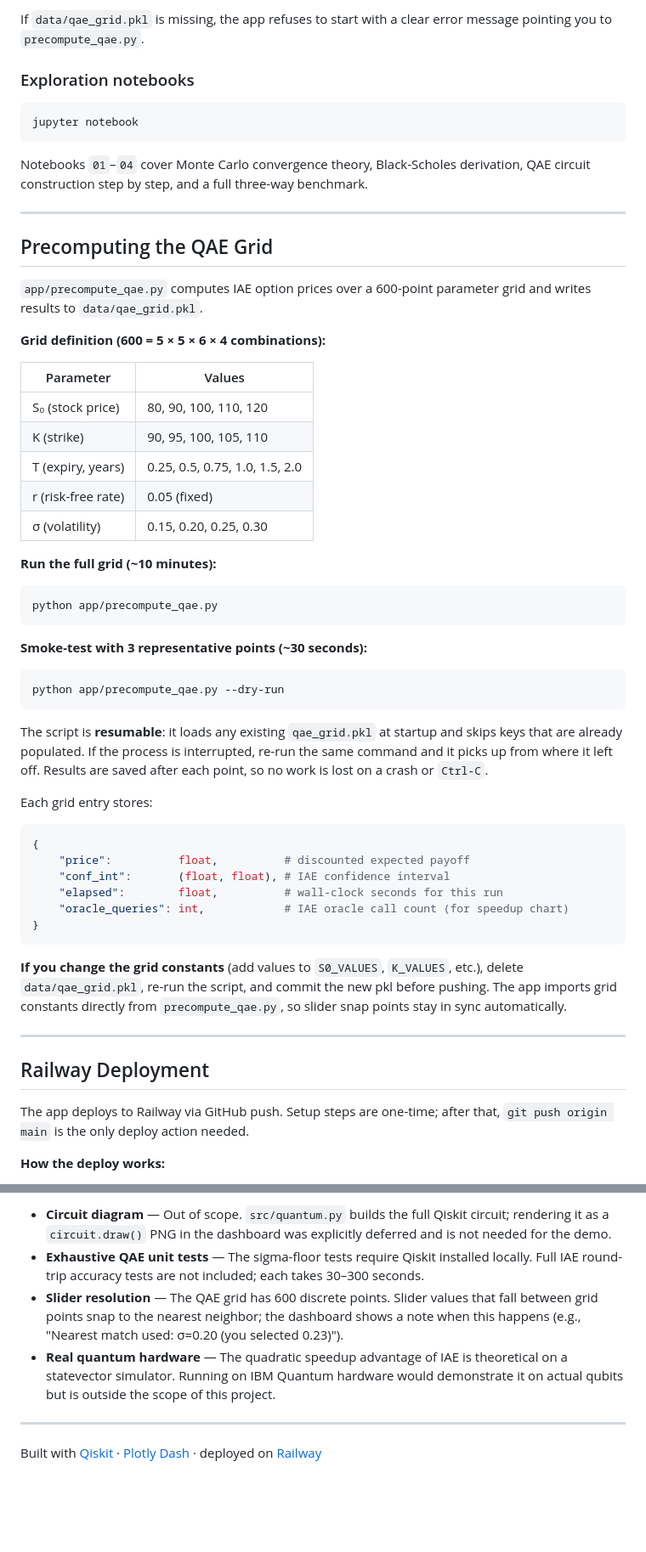
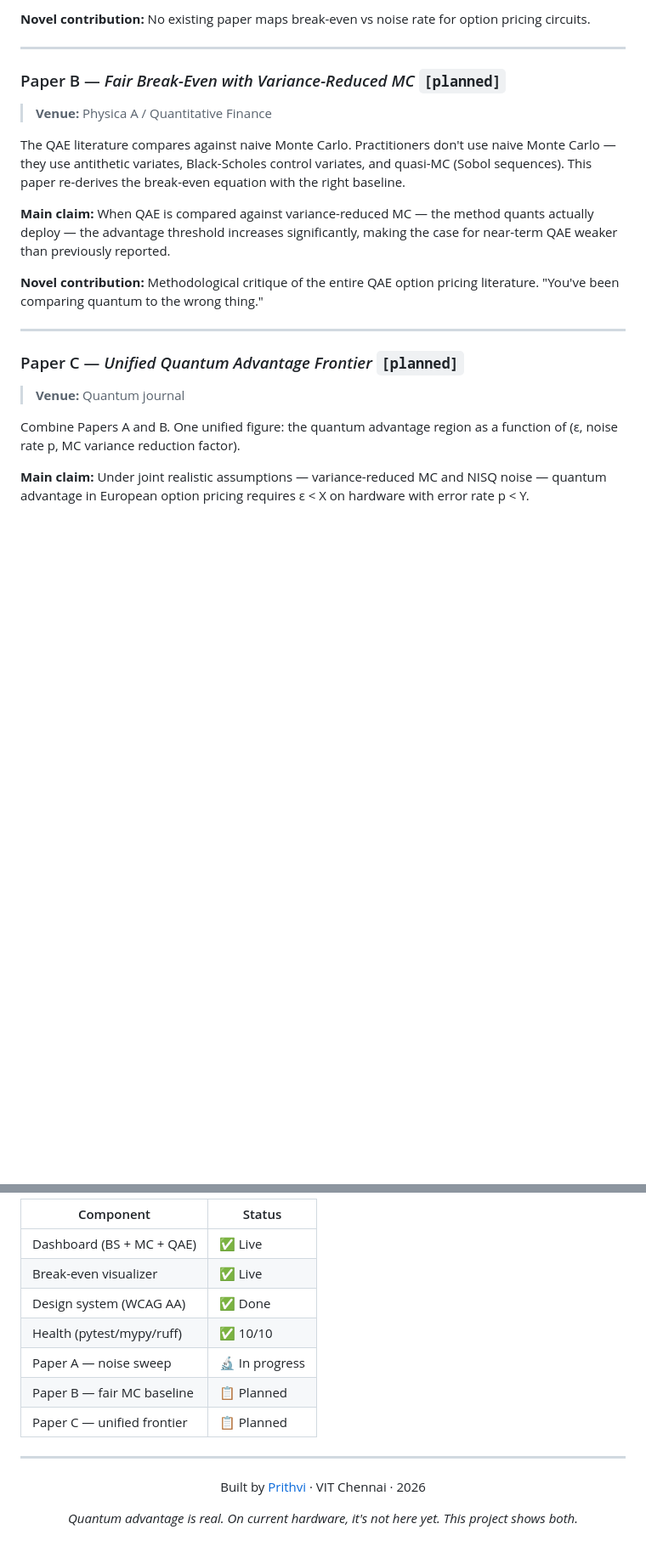
Before and after one commit to Prithvi8706/quantum_option_pricing, a Markdown page: README.md, 2 parts joined by grey strips. Shown at 85% size. Drawn GitHub-style; blank space fills up the shorter version.

````diff
--- a/README.md
+++ b/README.md
@@ -70,62 +60,23 @@ python app/app.py
 
-If `data/qae_grid.pkl` is missing, the app refuses to start with a clear error message pointing you to `precompute_qae.py`.
-
-### Exploration notebooks
-
-```bash
-jupyter notebook
-```
-
-Notebooks `01`–`04` cover Monte Carlo convergence theory, Black-Scholes derivation, QAE circuit construction step by step, and a full three-way benchmark.
+**Novel contribution:** No existing paper maps break-even vs noise rate for option pricing circuits.
 
 ---
 
-## Precomputing the QAE Grid
+### Paper B — *Fair Break-Even with Variance-Reduced MC* `[planned]`
+> **Venue:** Physica A / Quantitative Finance
 
-`app/precompute_qae.py` computes IAE option prices over a 600-point parameter grid and writes results to `data/qae_grid.pkl`.
+The QAE literature compares against naive Monte Carlo. Practitioners don't use naive Monte Carlo — they use antithetic variates, Black-Scholes control variates, and quasi-MC (Sobol sequences). This paper re-derives the break-even equation with the right baseline.
 
-**Grid definition (600 = 5 × 5 × 6 × 4 combinations):**
+**Main claim:** When QAE is compared against variance-reduced MC — the method quants actually deploy — the advantage threshold increases significantly, making the case for near-term QAE weaker than previously reported.
 
-| Parameter | Values |
-|---|---|
-| S₀ (stock price) | 80, 90, 100, 110, 120 |
-| K (strike) | 90, 95, 100, 105, 110 |
-| T (expiry, years) | 0.25, 0.5, 0.75, 1.0, 1.5, 2.0 |
-| r (risk-free rate) | 0.05 (fixed) |
-| σ (volatility) | 0.15, 0.20, 0.25, 0.30 |
-
-**Run the full grid (~10 minutes):**
-
-```bash
-python app/precompute_qae.py
-```
-
-**Smoke-test with 3 representative points (~30 seconds):**
-
-```bash
-python app/precompute_qae.py --dry-run
-```
-
-The script is **resumable**: it loads any existing `qae_grid.pkl` at startup and skips keys that are already populated. If the process is interrupted, re-run the same command and it picks up from where it left off. Results are saved after each point, so no work is lost on a crash or `Ctrl-C`.
-
-Each grid entry stores:
-
-```python
-{
-    "price":          float,          # discounted expected payoff
-    "conf_int":       (float, float), # IAE confidence interval
-    "elapsed":        float,          # wall-clock seconds for this run
-    "oracle_queries": int,            # IAE oracle call count (for speedup chart)
-}
-```
-
-**If you change the grid constants** (add values to `S0_VALUES`, `K_VALUES`, etc.), delete `data/qae_grid.pkl`, re-run the script, and commit the new pkl before pushing. The app imports grid constants directly from `precompute_qae.py`, so slider snap points stay in sync automatically.
+**Novel contribution:** Methodological critique of the entire QAE option pricing literature. "You've been comparing quantum to the wrong thing."
 
 ---
 
-## Railway Deployment
+### Paper C — *Unified Quantum Advantage Frontier* `[planned]`
+> **Venue:** Quantum journal
 
-The app deploys to Railway via GitHub push. Setup steps are one-time; after that, `git push origin main` is the only deploy action needed.
+Combine Papers A and B. One unified figure: the quantum advantage region as a function of (ε, noise rate p, MC variance reduction factor).
 
-**How the deploy works:**
+**Main claim:** Under joint realistic assumptions — variance-reduced MC and NISQ noise — quantum advantage in European option pricing requires ε < X on hardware with error rate p < Y.
 
@@ -207,9 +162,20 @@ quantum_option_pricing/
 
-- **Circuit diagram** — Out of scope. `src/quantum.py` builds the full Qiskit circuit; rendering it as a `circuit.draw()` PNG in the dashboard was explicitly deferred and is not needed for the demo.
-- **Exhaustive QAE unit tests** — The sigma-floor tests require Qiskit installed locally. Full IAE round-trip accuracy tests are not included; each takes 30–300 seconds.
-- **Slider resolution** — The QAE grid has 600 discrete points. Slider values that fall between grid points snap to the nearest neighbor; the dashboard shows a note when this happens (e.g., "Nearest match used: σ=0.20 (you selected 0.23)").
-- **Real quantum hardware** — The quadratic speedup advantage of IAE is theoretical on a statevector simulator. Running on IBM Quantum hardware would demonstrate it on actual qubits but is outside the scope of this project.
+| Component | Status |
+|---|---|
+| Dashboard (BS + MC + QAE) | ✅ Live |
+| Break-even visualizer | ✅ Live |
+| Design system (WCAG AA) | ✅ Done |
+| Health (pytest/mypy/ruff) | ✅ 10/10 |
+| Paper A — noise sweep | 🔬 In progress |
+| Paper B — fair MC baseline | 📋 Planned |
+| Paper C — unified frontier | 📋 Planned |
 
 ---
 
-Built with [Qiskit](https://qiskit.org) · [Plotly Dash](https://dash.plotly.com) · deployed on [Railway](https://railway.app)
+<div align="center">
+
+Built by [Prithvi](https://github.com/Prithvi8706) · VIT Chennai · 2026
+
+*Quantum advantage is real. On current hardware, it's not here yet. This project shows both.*
+
+</div>
````
Also changed, not shown: other parts of README.md (+103 -109 lines).
